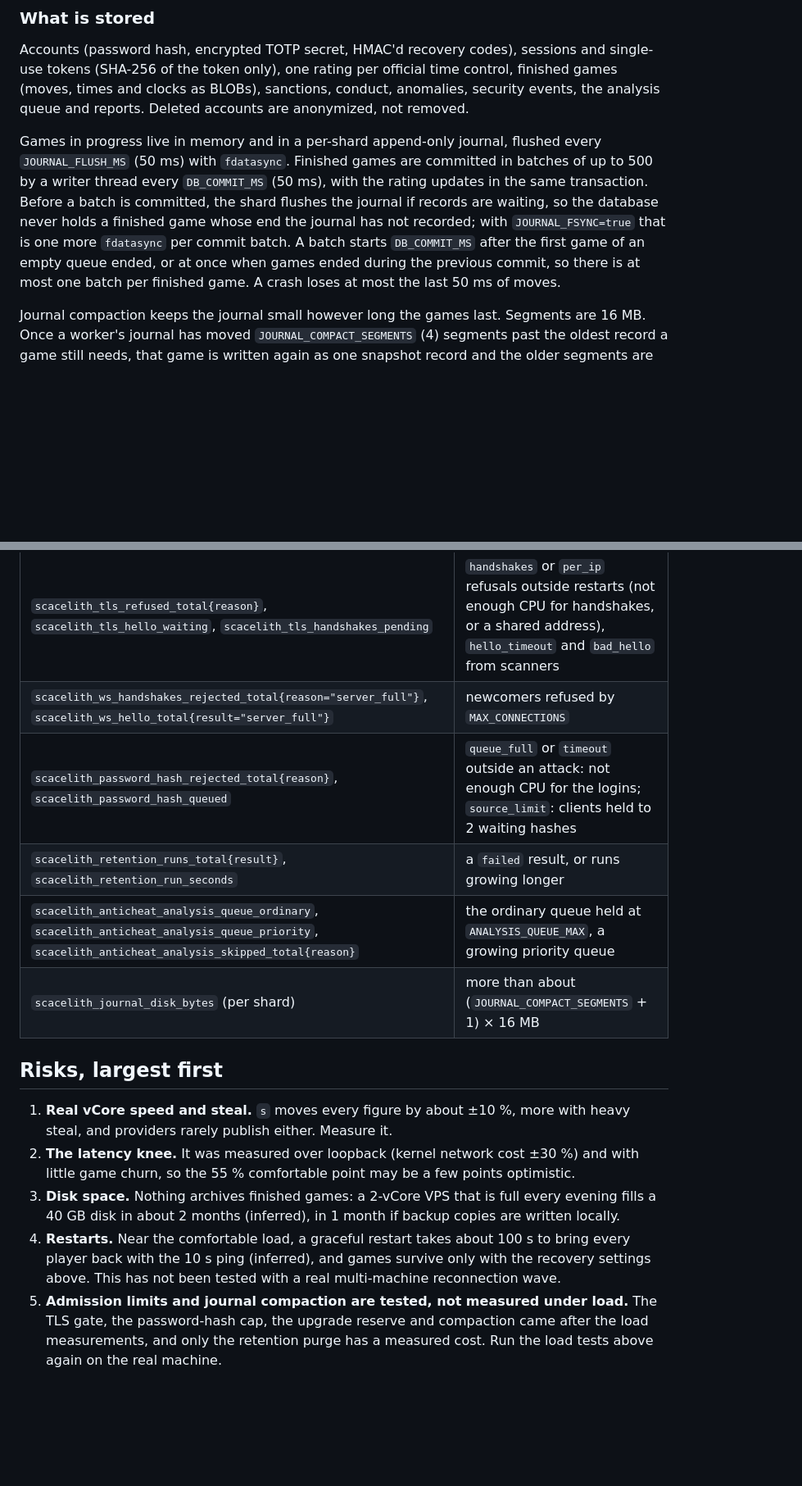
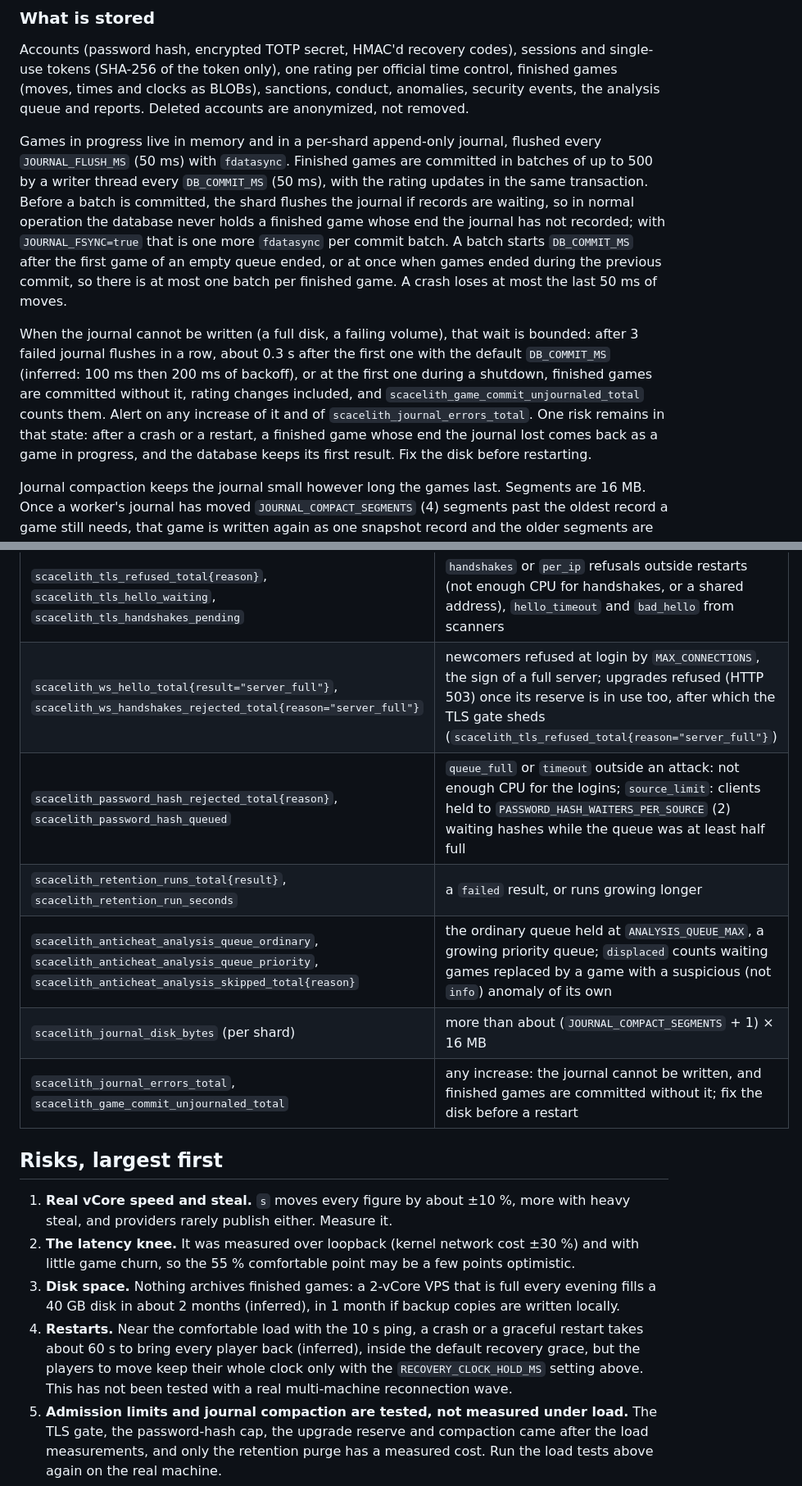
Before and after one commit to DarkCenobyte/scacelith-chess-server, a Markdown page: docs/SIZING.md, 2 parts joined by grey strips. Shown at 82% size. GitHub-like rendering; blank space fills up the shorter version.

```diff
--- a/docs/SIZING.md
+++ b/docs/SIZING.md
@@ -124,7 +124,9 @@ PostgreSQL is planned but not written. The store's interface hides the SQL, so a
 
 Accounts (password hash, encrypted TOTP secret, HMAC'd recovery codes), sessions and single-use tokens (SHA-256 of the token only), one rating per official time control, finished games (moves, times and clocks as BLOBs), sanctions, conduct, anomalies, security events, the analysis queue and reports. Deleted accounts are anonymized, not removed.
 
-Games in progress live in memory and in a per-shard append-only journal, flushed every `JOURNAL_FLUSH_MS` (50 ms) with `fdatasync`. Finished games are committed in batches of up to 500 by a writer thread every `DB_COMMIT_MS` (50 ms), with the rating updates in the same transaction. Before a batch is committed, the shard flushes the journal if records are waiting, so the database never holds a finished game whose end the journal has not recorded; with `JOURNAL_FSYNC=true` that is one more `fdatasync` per commit batch. A batch starts `DB_COMMIT_MS` after the first game of an empty queue ended, or at once when games ended during the previous commit, so there is at most one batch per finished game. A crash loses at most the last 50 ms of moves.
+Games in progress live in memory and in a per-shard append-only journal, flushed every `JOURNAL_FLUSH_MS` (50 ms) with `fdatasync`. Finished games are committed in batches of up to 500 by a writer thread every `DB_COMMIT_MS` (50 ms), with the rating updates in the same transaction. Before a batch is committed, the shard flushes the journal if records are waiting, so in normal operation the database never holds a finished game whose end the journal has not recorded; with `JOURNAL_FSYNC=true` that is one more `fdatasync` per commit batch. A batch starts `DB_COMMIT_MS` after the first game of an empty queue ended, or at once when games ended during the previous commit, so there is at most one batch per finished game. A crash loses at most the last 50 ms of moves.
+
+When the journal cannot be written (a full disk, a failing volume), that wait is bounded: after 3 failed journal flushes in a row, about 0.3 s after the first one with the default `DB_COMMIT_MS` (inferred: 100 ms then 200 ms of backoff), or at the first one during a shutdown, finished games are committed without it, rating changes included, and `scacelith_game_commit_unjournaled_total` counts them. Alert on any increase of it and of `scacelith_journal_errors_total`. One risk remains in that state: after a crash or a restart, a finished game whose end the journal lost comes back as a game in progress, and the database keeps its first result. Fix the disk before restarting.
 
 Journal compaction keeps the journal small however long the games last. Segments are 16 MB. Once a worker's journal has moved `JOURNAL_COMPACT_SEGMENTS` (4) segments past the oldest record a game still needs, that game is written again as one snapshot record and the older segments are deleted. A worker's journal then stays at about (4 + 1) × 16 MB = 80 MB; the README advises planning 100 MB per worker. Disabling custom time controls to protect the disk is no longer needed.
 
@@ -351,18 +353,19 @@ for i in 1 2 3 4 5; do node -e "const c=require('crypto');const t=process.cpuUsa
 | `scacelith_process_cpu_ratio`, `scacelith_process_event_loop_delay_p99_ms` (per shard) | CPU above 55 % at the peak, a rising p99 |
 | `scacelith_ws_connections`, `scacelith_process_rss_bytes` | connections and memory against the memory figure |
 | `scacelith_tls_refused_total{reason}`, `scacelith_tls_hello_waiting`, `scacelith_tls_handshakes_pending` | `handshakes` or `per_ip` refusals outside restarts (not enough CPU for handshakes, or a shared address), `hello_timeout` and `bad_hello` from scanners |
-| `scacelith_ws_handshakes_rejected_total{reason="server_full"}`, `scacelith_ws_hello_total{result="server_full"}` | newcomers refused by `MAX_CONNECTIONS` |
-| `scacelith_password_hash_rejected_total{reason}`, `scacelith_password_hash_queued` | `queue_full` or `timeout` outside an attack: not enough CPU for the logins; `source_limit`: clients held to 2 waiting hashes |
+| `scacelith_ws_hello_total{result="server_full"}`, `scacelith_ws_handshakes_rejected_total{reason="server_full"}` | newcomers refused at login by `MAX_CONNECTIONS`, the sign of a full server; upgrades refused (HTTP 503) once its reserve is in use too, after which the TLS gate sheds (`scacelith_tls_refused_total{reason="server_full"}`) |
+| `scacelith_password_hash_rejected_total{reason}`, `scacelith_password_hash_queued` | `queue_full` or `timeout` outside an attack: not enough CPU for the logins; `source_limit`: clients held to `PASSWORD_HASH_WAITERS_PER_SOURCE` (2) waiting hashes while the queue was at least half full |
 | `scacelith_retention_runs_total{result}`, `scacelith_retention_run_seconds` | a `failed` result, or runs growing longer |
-| `scacelith_anticheat_analysis_queue_ordinary`, `scacelith_anticheat_analysis_queue_priority`, `scacelith_anticheat_analysis_skipped_total{reason}` | the ordinary queue held at `ANALYSIS_QUEUE_MAX`, a growing priority queue |
+| `scacelith_anticheat_analysis_queue_ordinary`, `scacelith_anticheat_analysis_queue_priority`, `scacelith_anticheat_analysis_skipped_total{reason}` | the ordinary queue held at `ANALYSIS_QUEUE_MAX`, a growing priority queue; `displaced` counts waiting games replaced by a game with a suspicious (not `info`) anomaly of its own |
 | `scacelith_journal_disk_bytes` (per shard) | more than about (`JOURNAL_COMPACT_SEGMENTS` + 1) × 16 MB |
+| `scacelith_journal_errors_total`, `scacelith_game_commit_unjournaled_total` | any increase: the journal cannot be written, and finished games are committed without it; fix the disk before a restart |
 
 ## Risks, largest first
 
 1. **Real vCore speed and steal.** `s` moves every figure by about ±10 %, more with heavy steal, and providers rarely publish either. Measure it.
 2. **The latency knee.** It was measured over loopback (kernel network cost ±30 %) and with little game churn, so the 55 % comfortable point may be a few points optimistic.
 3. **Disk space.** Nothing archives finished games: a 2-vCore VPS that is full every evening fills a 40 GB disk in about 2 months (inferred), in 1 month if backup copies are written locally.
-4. **Restarts.** Near the comfortable load, a graceful restart takes about 100 s to bring every player back with the 10 s ping (inferred), and games survive only with the recovery settings above. This has not been tested with a real multi-machine reconnection wave.
+4. **Restarts.** Near the comfortable load with the 10 s ping, a crash or a graceful restart takes about 60 s to bring every player back (inferred), inside the default recovery grace, but the players to move keep their whole clock only with the `RECOVERY_CLOCK_HOLD_MS` setting above. This has not been tested with a real multi-machine reconnection wave.
 5. **Admission limits and journal compaction are tested, not measured under load.** The TLS gate, the password-hash cap, the upgrade reserve and compaction came after the load measurements, and only the retention purge has a measured cost. Run the load tests above again on the real machine.
 6. **Player mix.** Between a bullet-heavy mix and a slow one, capacity changes by more than a factor of two. Production metrics will tell which one your players resemble.
 7. **Small items.** One SQLite writer for about 12 to 23 game ends per second is ample, the primary stays under 0.25 core, and one analysis engine follows only a small share of the games at full load.
```
Also changed, not shown: other parts of docs/SIZING.md (+26 -26 lines).
